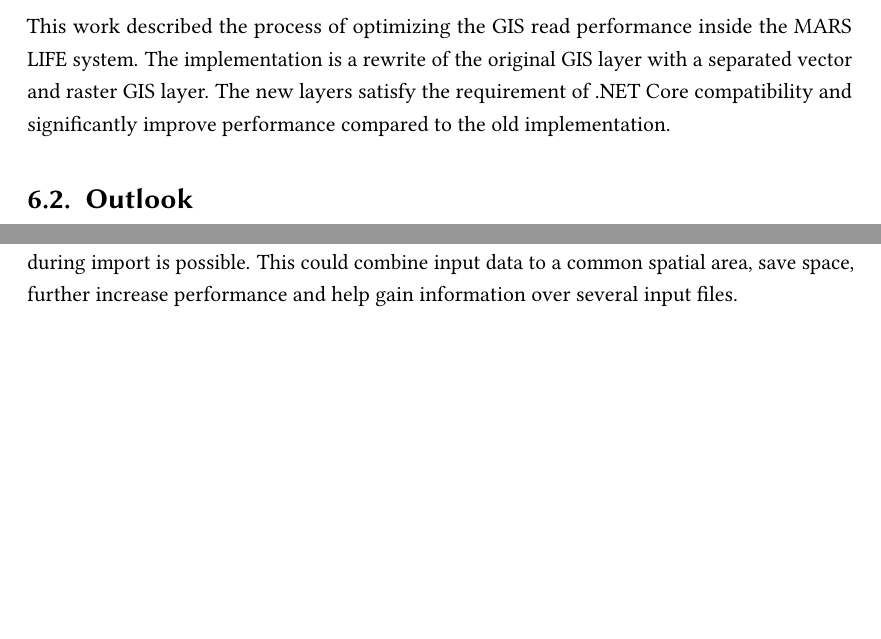
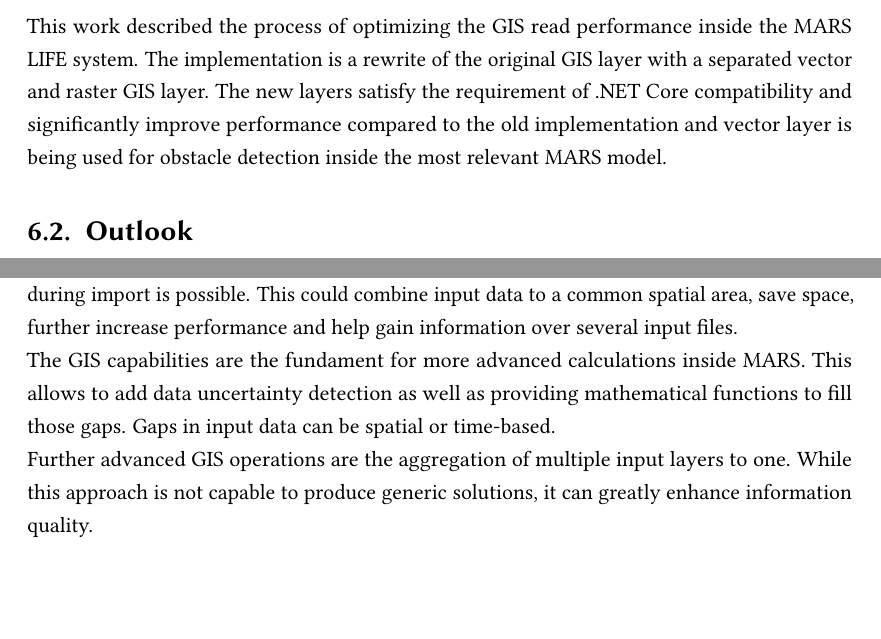
Before and after one commit to LennartRoeder/Master-Hauptprojekt, a LaTeX thesis (hauptprojekt.tex, which reads chapters/chapter6.tex): two parts of page 29 of 33, joined at a grey line, cut so that both start at the same text. Compiled offline with pdfLaTeX; an older LaTeX class or package is replaced by its successor.

Commit message:
minor stuff

```diff
--- a/chapters/chapter6.tex
+++ b/chapters/chapter6.tex
@@ -5,10 +5,12 @@
 
 
 \section{Conclusion}
-This work described the process of optimizing the GIS read performance inside the MARS LIFE system. The implementation is a rewrite of the original GIS layer with a separated vector and raster GIS layer. The new layers satisfy the requirement of .NET Core compatibility and significantly improve performance compared to the old implementation.
+This work described the process of optimizing the GIS read performance inside the MARS LIFE system. The implementation is a rewrite of the original GIS layer with a separated vector and raster GIS layer. The new layers satisfy the requirement of .NET Core compatibility and significantly improve performance compared to the old implementation and vector layer is being used for obstacle detection inside the most relevant MARS model.
 
 
 \section{Outlook}
 The .NET Core support for DotSpatial might come in the future. Migrating to it could save some memory due to the smaller binary raster GIS files. This is however no critical change since it can be done with minimal effort and no effect to model code relying on the raster GIS layer.\\
 Storage of geospatial files inside the GeoServer is debatable. Currently it is simply used for storing and retrieving files. The only functionally used is the conversion of GeoTiff to AsciiGrid. This functionality could be taken over by the GIS-Data-Service that controls the GeoServer. Since files are stored in the filesystem the files could be directly written to the FS of the GDS or stored inside a more lightweight storage system like PostGIS.\\
-Management of GIS can be further improved. Functionality that aggregates and correlates data during import is possible. This could combine input data to a common spatial area, save space, further increase performance and help gain information over several input files.
+Management of GIS can be further improved. Functionality that aggregates and correlates data during import is possible. This could combine input data to a common spatial area, save space, further increase performance and help gain information over several input files.\\
+The GIS capabilities are the fundament for more advanced calculations inside MARS. This allows to add data uncertainty detection as well as providing mathematical functions to fill those gaps. Gaps in input data can be spatial or time-based.\\
+Further advanced GIS operations are the aggregation of multiple input layers to one. While this approach is not capable to produce generic solutions, it can greatly enhance information quality.
```
Also changed, not shown: chapters/chapter5.tex (+4 -4 lines).
